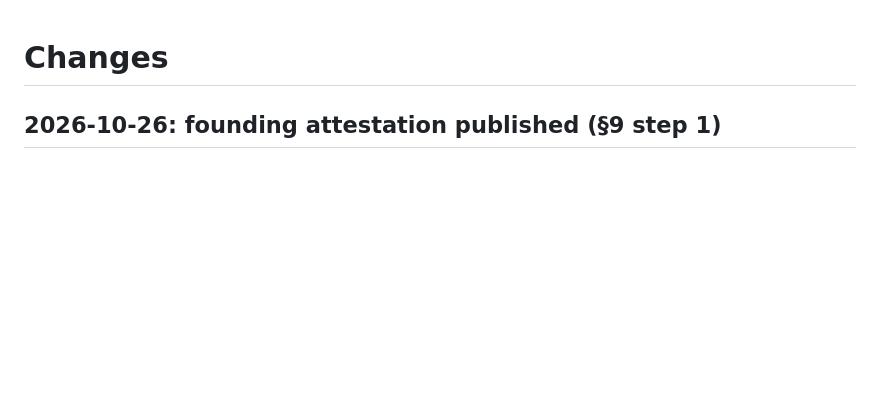
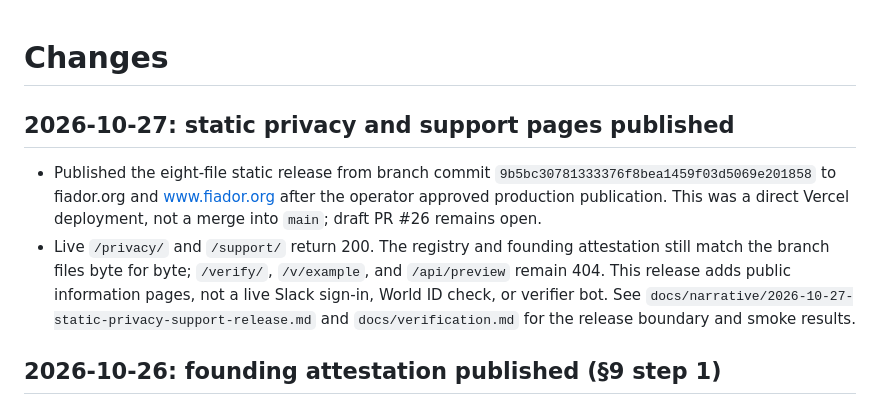
Before and after one commit to niclydon/fiador, a Markdown page: CHANGES.md, the part around the change. Rendered like a GitHub page; blank space fills up the shorter version.

```diff
--- a/CHANGES.md
+++ b/CHANGES.md
@@ -1,4 +1,19 @@
 # Changes
+
+## 2026-10-27: static privacy and support pages published
+
+- Published the eight-file static release from branch commit
+  `9b5bc30781333376f8bea1459f03d5069e201858` to fiador.org and
+  www.fiador.org after the operator approved production publication.
+  This was a direct Vercel deployment, not a merge into `main`;
+  draft PR #26 remains open.
+- Live `/privacy/` and `/support/` return 200. The registry and
+  founding attestation still match the branch files byte for byte;
+  `/verify/`, `/v/example`, and `/api/preview` remain 404. This
+  release adds public information pages, not a live Slack sign-in,
+  World ID check, or verifier bot. See
+  `docs/narrative/2026-10-27-static-privacy-support-release.md` and
+  `docs/verification.md` for the release boundary and smoke results.
 
 ## 2026-10-26: founding attestation published (§9 step 1)
 
```
Also changed, not shown: docs/narrative/2026-10-27-static-privacy-support-release.md (+27 -10 lines), docs/verification.md (+24 -7 lines).
